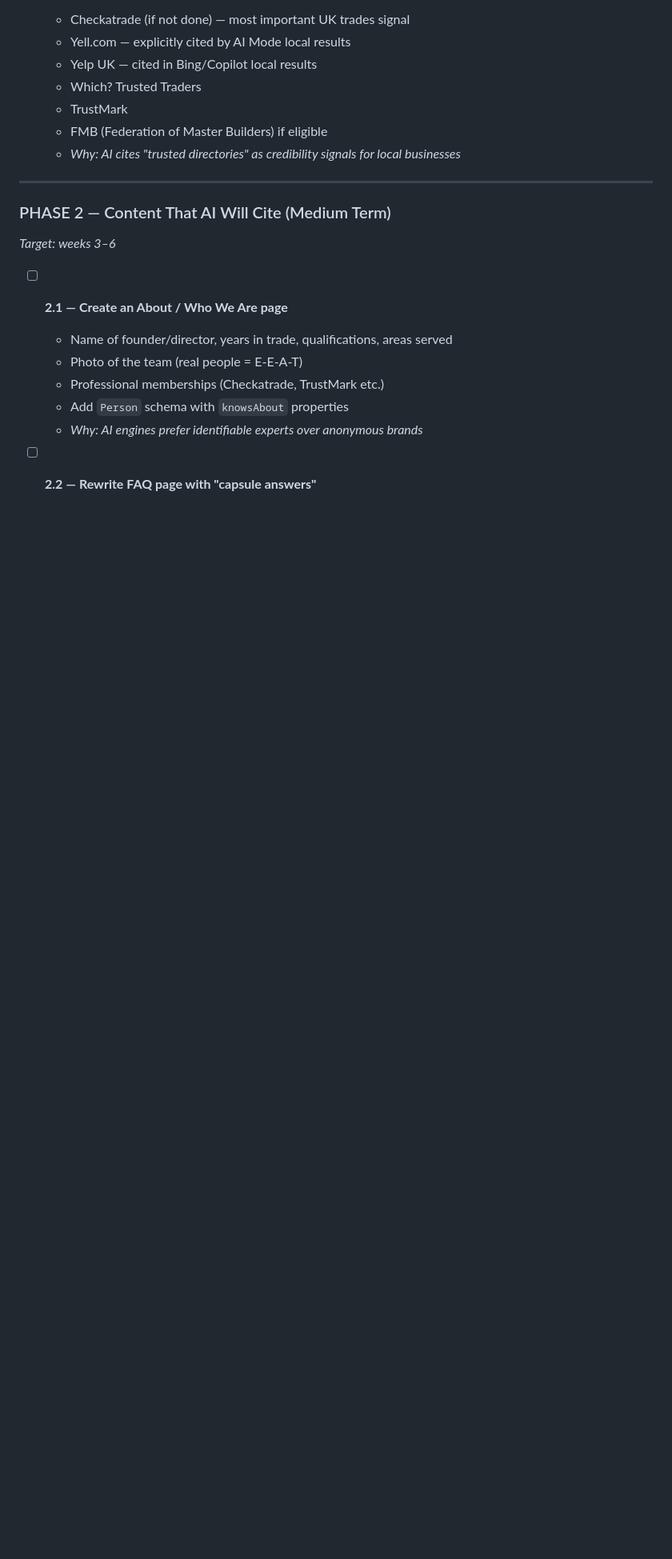
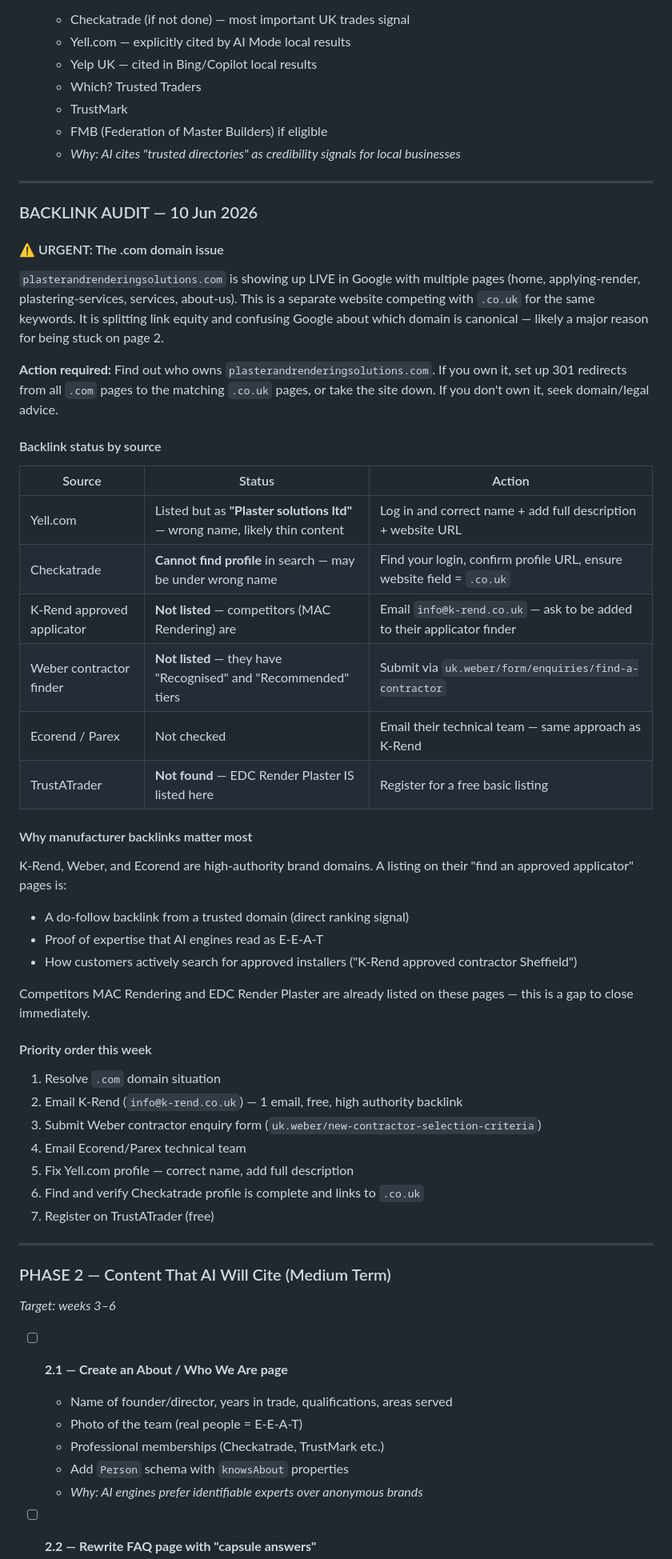
Before and after one commit to plastersolutionsltd-arch/plaster-rendering-site, a Markdown page: AI-SEARCH-OPTIMISATION.md, the part around one of its changes. Shown at 80% size. Rendered like a GitHub page; blank space fills up the shorter version.

Commit message:
Add backlink audit findings and .com domain issue to tracker
Co-Authored-By: Claude Sonnet 4.6 <noreply@anthropic.com>

```diff
--- a/AI-SEARCH-OPTIMISATION.md
+++ b/AI-SEARCH-OPTIMISATION.md
@@ -88,6 +88,46 @@ Google fundamentally shifted search with two announcements:
   - TrustMark
   - FMB (Federation of Master Builders) if eligible
   - *Why: AI cites "trusted directories" as credibility signals for local businesses*
+
+---
+
+### BACKLINK AUDIT — 10 Jun 2026
+
+#### ⚠️ URGENT: The .com domain issue
+
+`plasterandrenderingsolutions.com` is showing up LIVE in Google with multiple pages (home, applying-render, plastering-services, services, about-us). This is a separate website competing with `.co.uk` for the same keywords. It is splitting link equity and confusing Google about which domain is canonical — likely a major reason for being stuck on page 2.
+
+**Action required:** Find out who owns `plasterandrenderingsolutions.com`. If you own it, set up 301 redirects from all `.com` pages to the matching `.co.uk` pages, or take the site down. If you don't own it, seek domain/legal advice.
+
+#### Backlink status by source
+
+| Source | Status | Action |
+|---|---|---|
+| Yell.com | Listed but as **"Plaster solutions ltd"** — wrong name, likely thin content | Log in and correct name + add full description + website URL |
+| Checkatrade | **Cannot find profile** in search — may be under wrong name | Find your login, confirm profile URL, ensure website field = `.co.uk` |
+| K-Rend approved applicator | **Not listed** — competitors (MAC Rendering) are | Email `info@k-rend.co.uk` — ask to be added to their applicator finder |
+| Weber contractor finder | **Not listed** — they have "Recognised" and "Recommended" tiers | Submit via `uk.weber/form/enquiries/find-a-contractor` |
+| Ecorend / Parex | Not checked | Email their technical team — same approach as K-Rend |
+| TrustATrader | **Not found** — EDC Render Plaster IS listed here | Register for a free basic listing |
+
+#### Why manufacturer backlinks matter most
+
+K-Rend, Weber, and Ecorend are high-authority brand domains. A listing on their "find an approved applicator" pages is:
+- A do-follow backlink from a trusted domain (direct ranking signal)
+- Proof of expertise that AI engines read as E-E-A-T
+- How customers actively search for approved installers ("K-Rend approved contractor Sheffield")
+
+Competitors MAC Rendering and EDC Render Plaster are already listed on these pages — this is a gap to close immediately.
+
+#### Priority order this week
+
+1. Resolve `.com` domain situation
+2. Email K-Rend (`info@k-rend.co.uk`) — 1 email, free, high authority backlink
+3. Submit Weber contractor enquiry form (`uk.weber/new-contractor-selection-criteria`)
+4. Email Ecorend/Parex technical team
+5. Fix Yell.com profile — correct name, add full description
+6. Find and verify Checkatrade profile is complete and links to `.co.uk`
+7. Register on TrustATrader (free)
 
 ---
 
```
Also changed, not shown: other parts of AI-SEARCH-OPTIMISATION.md (+2 -1 lines).
